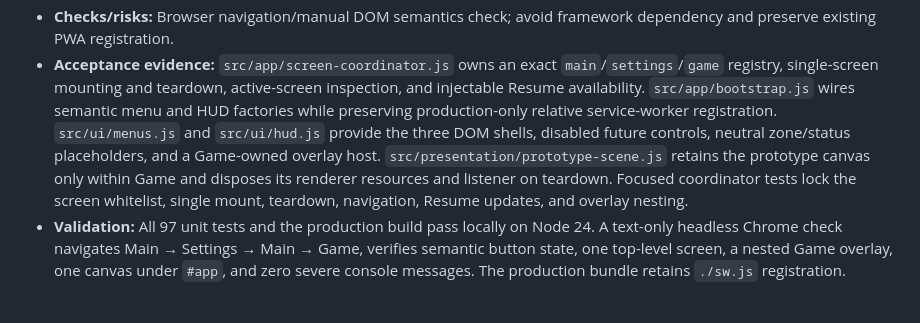
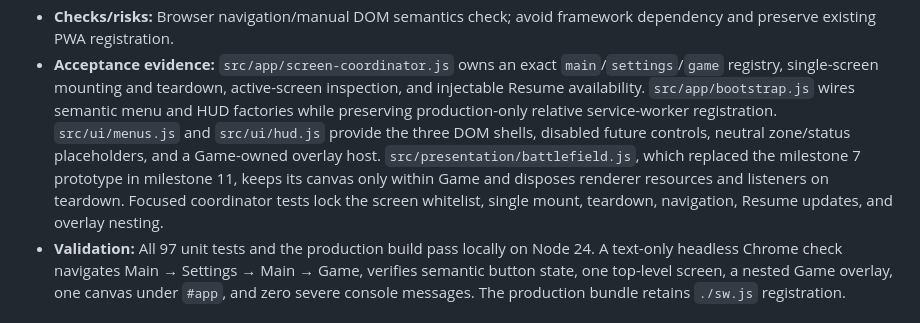
Before and after one commit to pompomon/soulcard, a Markdown page: docs/IMPLEMENTATION_ROADMAP.md, the part around the change. GitHub-like rendering.

Commit message:
Refresh battlefield roadmap reference
Co-authored-by: pompomon <2802155+pompomon@users.noreply.github.com>

```diff
--- a/docs/IMPLEMENTATION_ROADMAP.md
+++ b/docs/IMPLEMENTATION_ROADMAP.md
@@ -870,10 +870,10 @@ reviewable PR.
   menu and HUD factories while preserving production-only relative service-worker
   registration. `src/ui/menus.js` and `src/ui/hud.js` provide the three DOM shells,
   disabled future controls, neutral zone/status placeholders, and a Game-owned overlay
-  host. `src/presentation/prototype-scene.js` retains the prototype canvas only within
-  Game and disposes its renderer resources and listener on teardown. Focused coordinator
-  tests lock the screen whitelist, single mount, teardown, navigation, Resume updates,
-  and overlay nesting.
+  host. `src/presentation/battlefield.js`, which replaced the milestone 7 prototype in
+  milestone 11, keeps its canvas only within Game and disposes renderer resources and
+  listeners on teardown. Focused coordinator tests lock the screen whitelist, single
+  mount, teardown, navigation, Resume updates, and overlay nesting.
 - **Validation:** All 97 unit tests and the production build pass locally on Node 24.
   A text-only headless Chrome check navigates Main → Settings → Main → Game, verifies
   semantic button state, one top-level screen, a nested Game overlay, one canvas under
```
